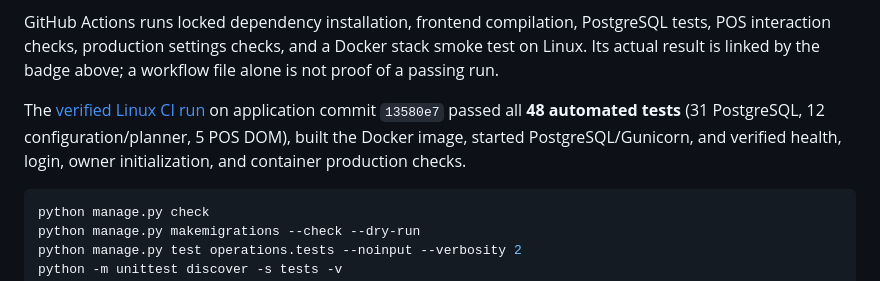
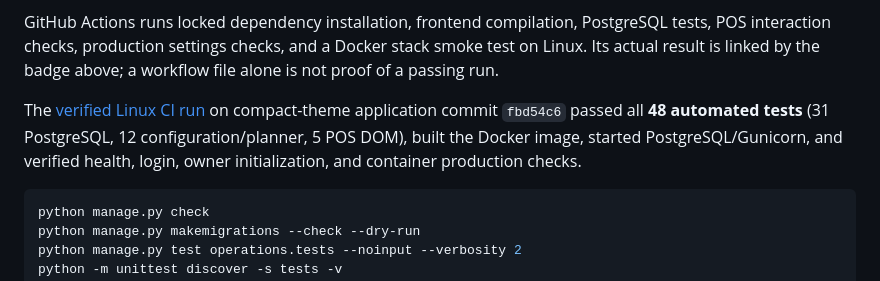
Before and after one commit to Shozab-110/restaurantflow, a Markdown page: README.md, the part around the change. Rendered like a GitHub page.

Commit message:
Record compact theme deployment and proxy findings [skip ci]

````diff
--- a/README.md
+++ b/README.md
@@ -100,7 +100,7 @@ The latest local acceptance run passed **31 PostgreSQL workflow/security/concurr
 
 GitHub Actions runs locked dependency installation, frontend compilation, PostgreSQL tests, POS interaction checks, production settings checks, and a Docker stack smoke test on Linux. Its actual result is linked by the badge above; a workflow file alone is not proof of a passing run.
 
-The [verified Linux CI run](https://github.com/Shozab-110/restaurantflow/actions/runs/39611389128) on application commit `13580e7` passed all **48 automated tests** (31 PostgreSQL, 12 configuration/planner, 5 POS DOM), built the Docker image, started PostgreSQL/Gunicorn, and verified health, login, owner initialization, and container production checks.
+The [verified Linux CI run](https://github.com/Shozab-110/restaurantflow/actions/runs/39622398886) on compact-theme application commit `fbd54c6` passed all **48 automated tests** (31 PostgreSQL, 12 configuration/planner, 5 POS DOM), built the Docker image, started PostgreSQL/Gunicorn, and verified health, login, owner initialization, and container production checks.
 
 ```bash
 python manage.py check
````
Also changed, not shown: PROGRESS.md (+8 -4 lines), docs/SHARED_PROXY.md (+4 -0 lines).
